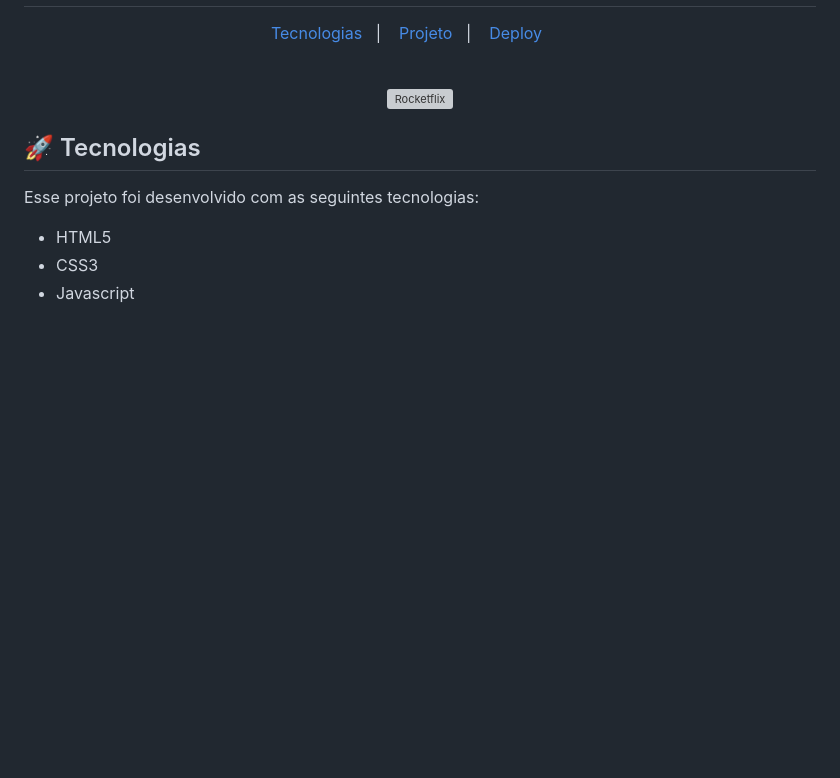
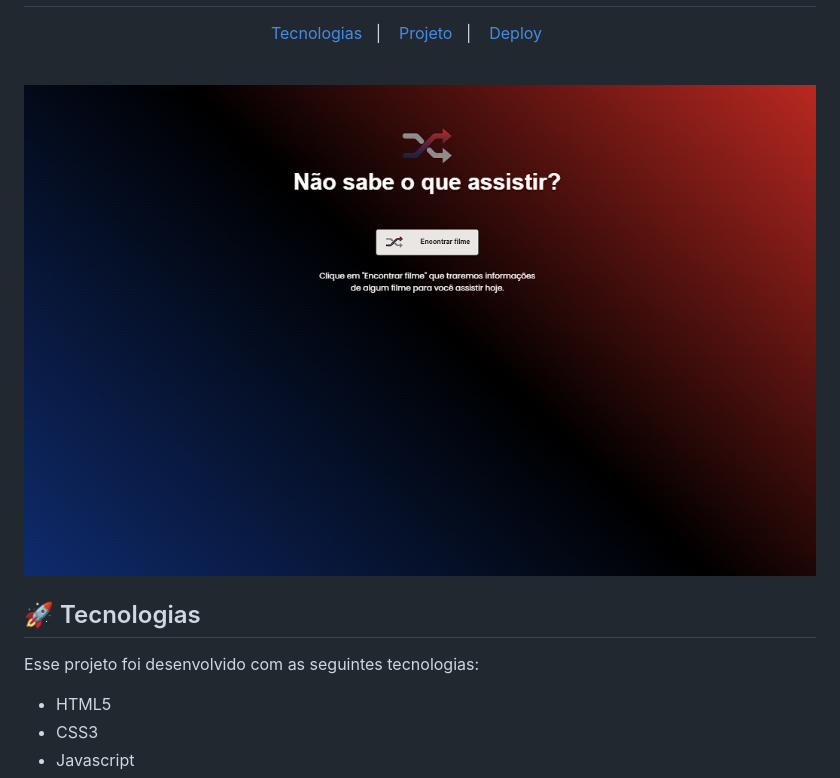
Before and after one commit to mancinilucas/lm-rocketflix, a Markdown page: README.MD, the part around the change. Rendered like a GitHub page; pictures changed too: assets/screenshot.png (added); blank space fills up the shorter version; grey boxes are pictures that could not be loaded.

```diff
--- a/README.MD
+++ b/README.MD
@@ -13,7 +13,7 @@
 <br>
 
 <p align="center">
-  <img alt="Rocketflix" src="./public/screenshot.png" width="100%">
+  <img alt="Rocketflix" src="./assets/screenshot.png" width="100%">
 </p>
 
 ## 🚀 Tecnologias
```
Also changed, not shown: 1 other file.
